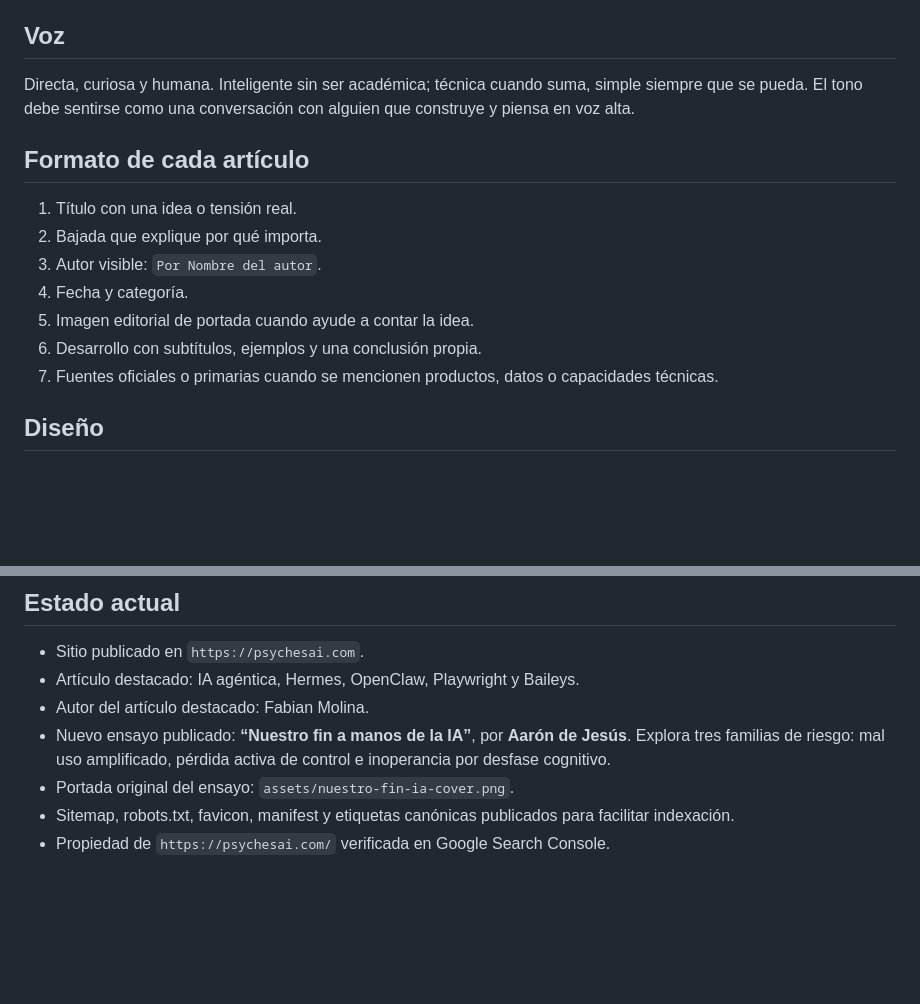
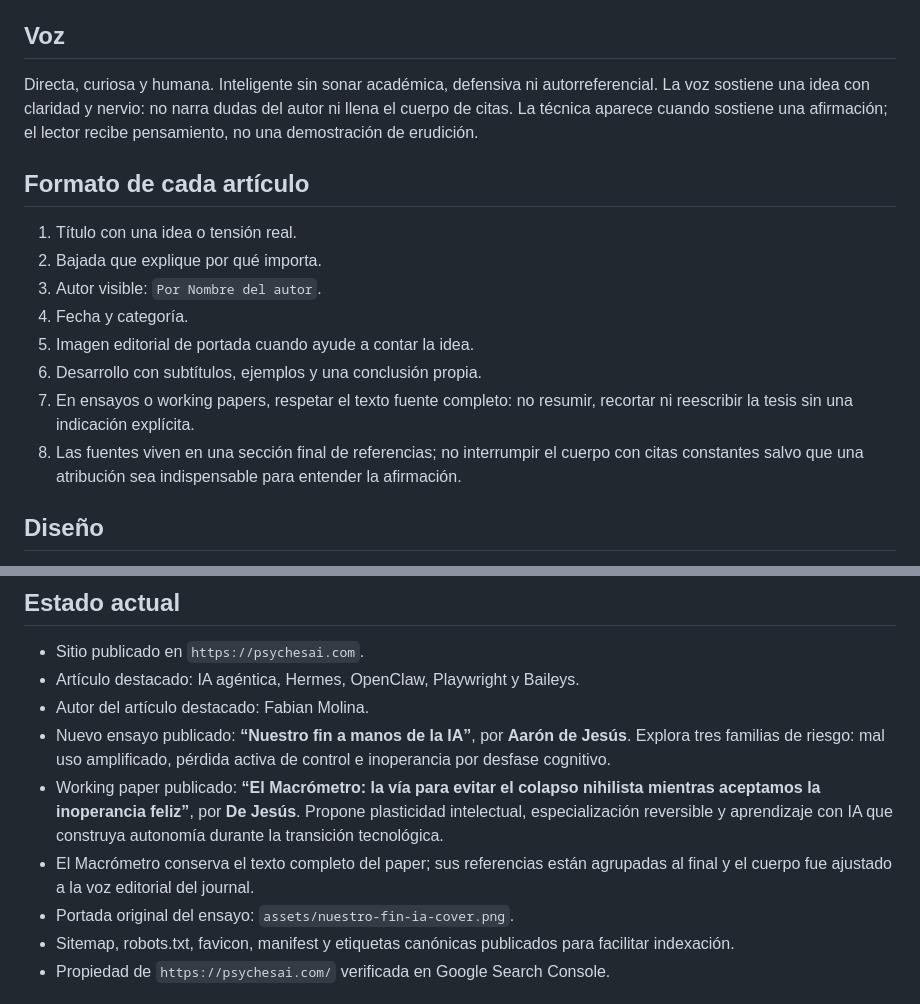
Before and after one commit to cuyubambaaaron-debug/pagina-web, a Markdown page: psychesai.com.md, 2 parts joined by grey strips. Rendered like a GitHub page; blank space fills up the shorter version.

Commit message:
Update editorial brief for full papers

```diff
--- a/psychesai.com.md
+++ b/psychesai.com.md
@@ -24,7 +24,7 @@ Traducir avances técnicos a ideas claras para personas, equipos y negocios que
 
 ## Voz
 
-Directa, curiosa y humana. Inteligente sin ser académica; técnica cuando suma, simple siempre que se pueda. El tono debe sentirse como una conversación con alguien que construye y piensa en voz alta.
+Directa, curiosa y humana. Inteligente sin sonar académica, defensiva ni autorreferencial. La voz sostiene una idea con claridad y nervio: no narra dudas del autor ni llena el cuerpo de citas. La técnica aparece cuando sostiene una afirmación; el lector recibe pensamiento, no una demostración de erudición.
 
 ## Formato de cada artículo
 
@@ -34,7 +34,8 @@ Directa, curiosa y humana. Inteligente sin ser académica; técnica cuando suma,
 4. Fecha y categoría.
 5. Imagen editorial de portada cuando ayude a contar la idea.
 6. Desarrollo con subtítulos, ejemplos y una conclusión propia.
-7. Fuentes oficiales o primarias cuando se mencionen productos, datos o capacidades técnicas.
+7. En ensayos o working papers, respetar el texto fuente completo: no resumir, recortar ni reescribir la tesis sin una indicación explícita.
+8. Las fuentes viven en una sección final de referencias; no interrumpir el cuerpo con citas constantes salvo que una atribución sea indispensable para entender la afirmación.
 
 ## Diseño
 
@@ -46,6 +47,8 @@ Journal editorial, oscuro y luminoso: negro profundo, violeta, cian y verde lima
 - Artículo destacado: IA agéntica, Hermes, OpenClaw, Playwright y Baileys.
 - Autor del artículo destacado: Fabian Molina.
 - Nuevo ensayo publicado: **“Nuestro fin a manos de la IA”**, por **Aarón de Jesús**. Explora tres familias de riesgo: mal uso amplificado, pérdida activa de control e inoperancia por desfase cognitivo.
+- Working paper publicado: **“El Macrómetro: la vía para evitar el colapso nihilista mientras aceptamos la inoperancia feliz”**, por **De Jesús**. Propone plasticidad intelectual, especialización reversible y aprendizaje con IA que construya autonomía durante la transición tecnológica.
+- El Macrómetro conserva el texto completo del paper; sus referencias están agrupadas al final y el cuerpo fue ajustado a la voz editorial del journal.
 - Portada original del ensayo: `assets/nuestro-fin-ia-cover.png`.
 - Sitemap, robots.txt, favicon, manifest y etiquetas canónicas publicados para facilitar indexación.
 - Propiedad de `https://psychesai.com/` verificada en Google Search Console.
```
